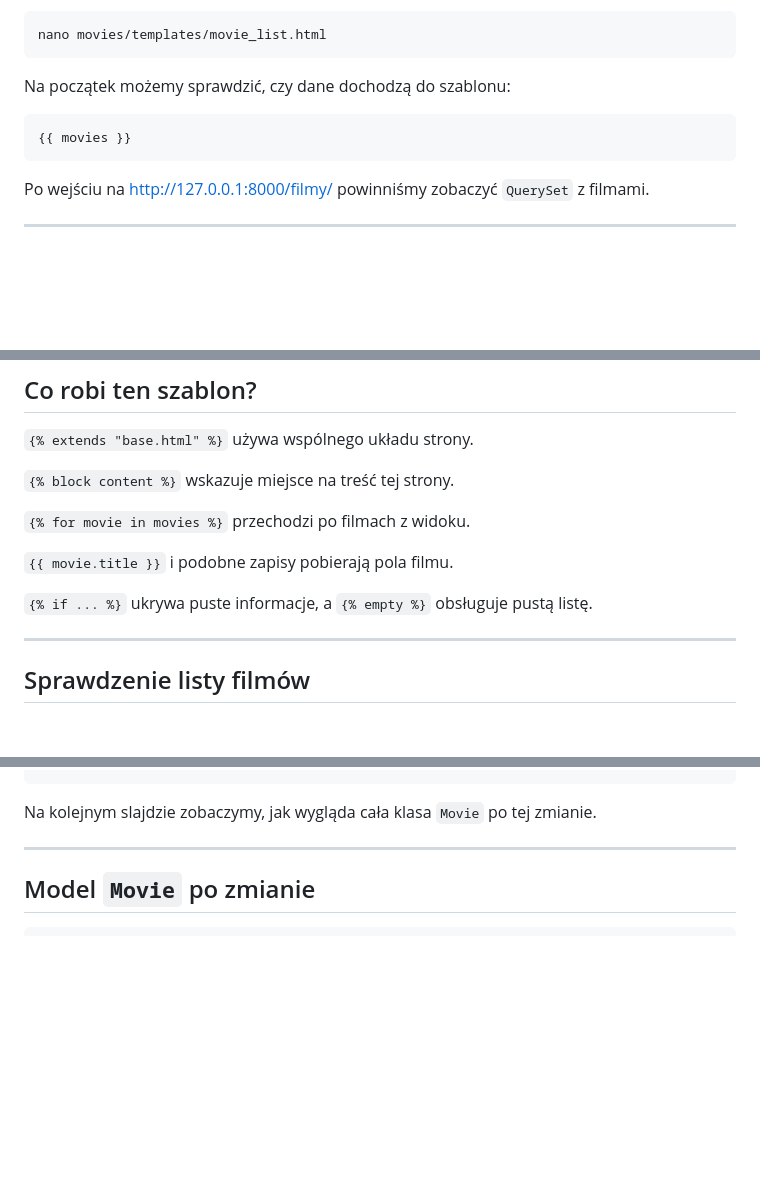
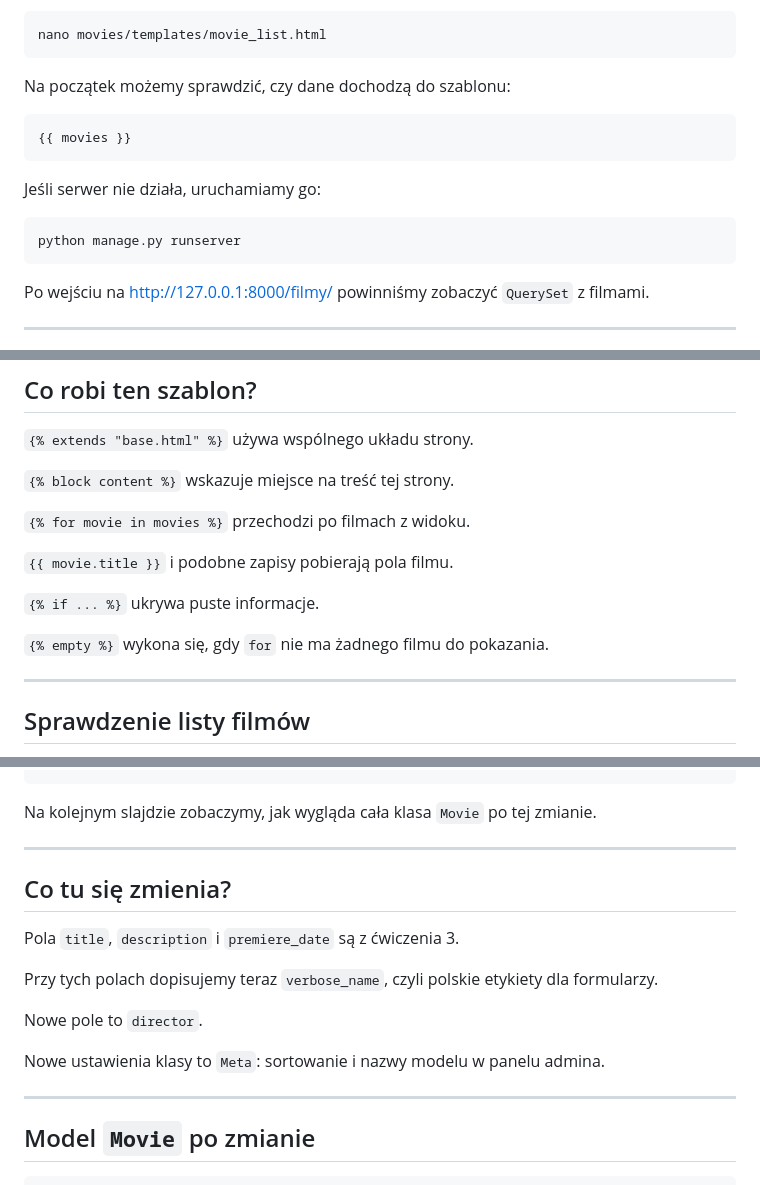
Before and after one commit to miklesz/Django, a Markdown page: 4_prezentacja_danych_i_relacje_modeli.md, 3 parts joined by grey strips. Rendered like a GitHub page; blank space fills up the shorter version.

Commit message:
Expand lesson content to include server startup instructions, clarify template behavior, add diagram references, and enhance model explanations with `verbose_name` and `Meta` details.

````diff
--- a/4_prezentacja_danych_i_relacje_modeli.md
+++ b/4_prezentacja_danych_i_relacje_modeli.md
@@ -125,6 +125,12 @@ Na początek możemy sprawdzić, czy dane dochodzą do szablonu:
 {{ movies }}
 ```
 
+Jeśli serwer nie działa, uruchamiamy go:
+
+```bash
+python manage.py runserver
+```
+
 Po wejściu na [http://127.0.0.1:8000/filmy/](http://127.0.0.1:8000/filmy/) powinniśmy zobaczyć `QuerySet` z filmami.
 
 ---
@@ -179,7 +185,9 @@ Za chwilę rozłożymy najważniejsze linie tego szablonu.
 
 `{{ movie.title }}` i podobne zapisy pobierają pola filmu.
 
-`{% if ... %}` ukrywa puste informacje, a `{% empty %}` obsługuje pustą listę.
+`{% if ... %}` ukrywa puste informacje.
+
+`{% empty %}` wykona się, gdy `for` nie ma żadnego filmu do pokazania.
 
 ---
 
@@ -359,6 +369,18 @@ Dopisujemy pole `director` wewnątrz obecnej klasy.
 ```
 
 Na kolejnym slajdzie zobaczymy, jak wygląda cała klasa `Movie` po tej zmianie.
+
+---
+
+## Co tu się zmienia?
+
+Pola `title`, `description` i `premiere_date` są z ćwiczenia 3.
+
+Przy tych polach dopisujemy teraz `verbose_name`, czyli polskie etykiety dla formularzy.
+
+Nowe pole to `director`.
+
+Nowe ustawienia klasy to `Meta`: sortowanie i nazwy modelu w panelu admina.
 
 ---
 
````
Also changed, not shown: other parts of 4_prezentacja_danych_i_relacje_modeli.md (+5 -1 lines).
